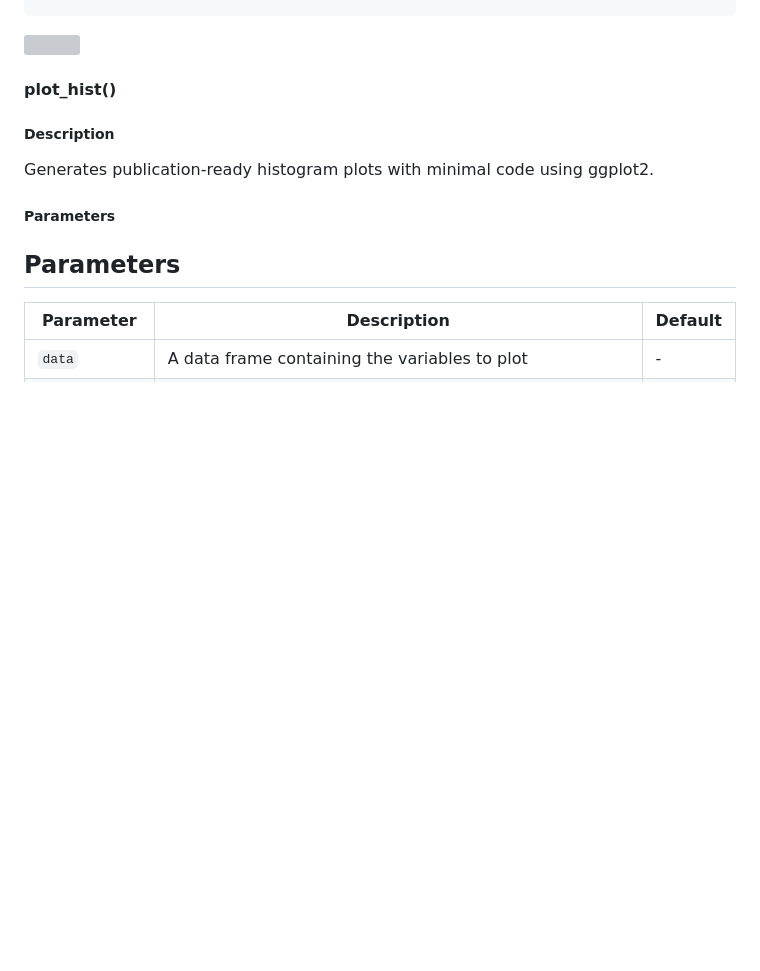
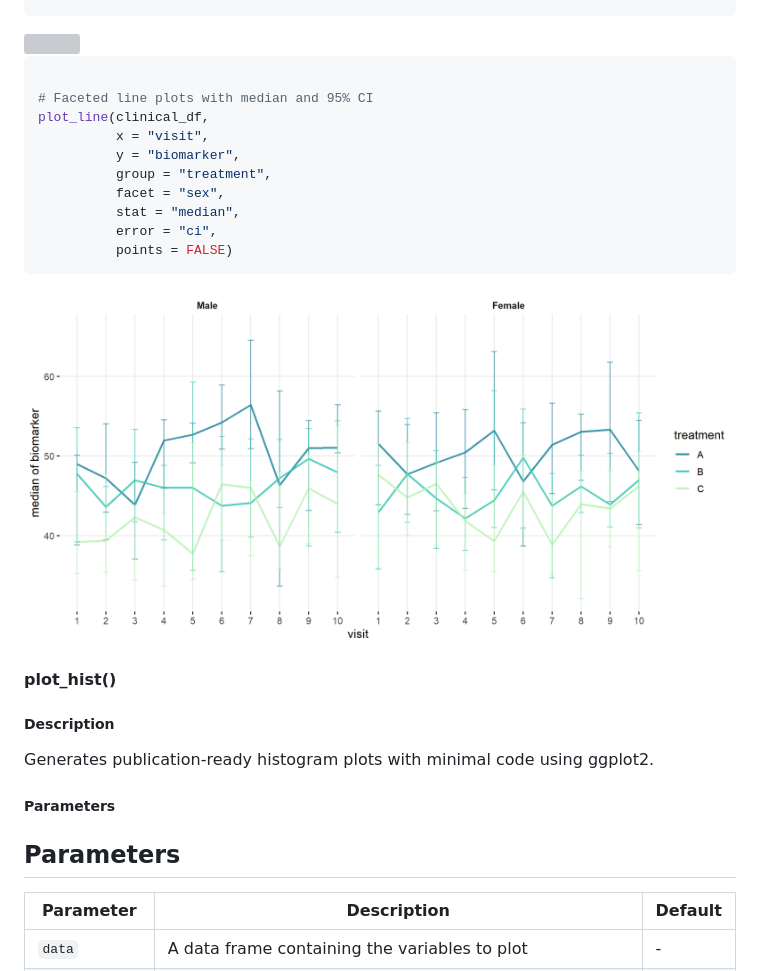
Before and after one commit to sebasquirarte/biostats, a Markdown page: README.md, the part around the change. Drawn GitHub-style; pictures changed too: man/figures/README-unnamed-chunk-27-2.png (added); blank space fills up the shorter version; grey boxes are pictures that could not be loaded.

````diff
--- a/README.md
+++ b/README.md
@@ -766,6 +766,21 @@ plot_line(clinical_df,
 
 <img src="man/figures/README-unnamed-chunk-27-1.png" width="100%" />
 
+``` r
+
+# Faceted line plots with median and 95% CI
+plot_line(clinical_df,
+          x = "visit",
+          y = "biomarker",
+          group = "treatment",
+          facet = "sex",
+          stat = "median",
+          error = "ci",
+          points = FALSE)
+```
+
+<img src="man/figures/README-unnamed-chunk-27-2.png" width="100%" />
+
 #### **plot_hist()**
 
 ##### Description
````
Also changed, not shown: 3 other files.
